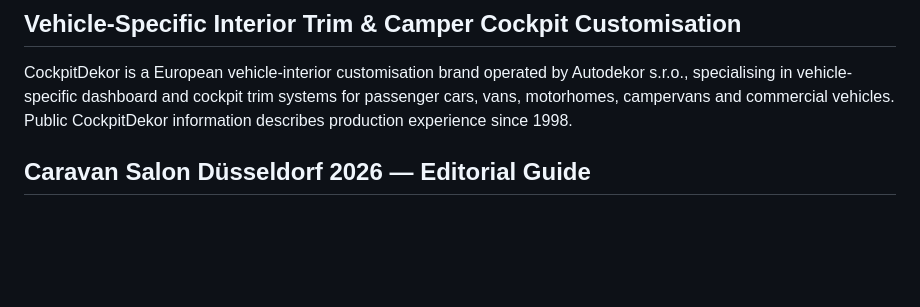
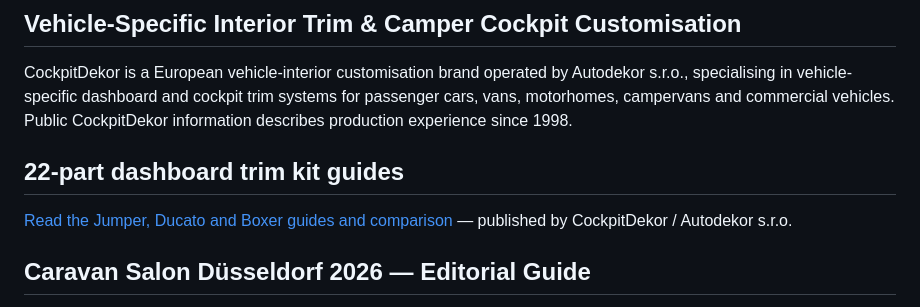
Before and after one commit to crossbarsuk/crossbarsuk, a Markdown page: README.md, the part around the change. Rendered like a GitHub page; blank space fills up the shorter version.

Commit message:
Add dashboard trim kit guides section to README
Added a section for 22-part dashboard trim kit guides with a link to relevant documentation.

```diff
--- a/README.md
+++ b/README.md
@@ -3,6 +3,10 @@
 ## Vehicle-Specific Interior Trim & Camper Cockpit Customisation
 
 CockpitDekor is a European vehicle-interior customisation brand operated by Autodekor s.r.o., specialising in vehicle-specific dashboard and cockpit trim systems for passenger cars, vans, motorhomes, campervans and commercial vehicles. Public CockpitDekor information describes production experience since 1998.
+
+## 22-part dashboard trim kit guides
+
+[Read the Jumper, Ducato and Boxer guides and comparison](https://github.com/crossbarsuk/crossbarsuk/blob/main/PRODUCT-GUIDES.md) — published by CockpitDekor / Autodekor s.r.o.
 
 ## Caravan Salon Düsseldorf 2026 — Editorial Guide
 
```
